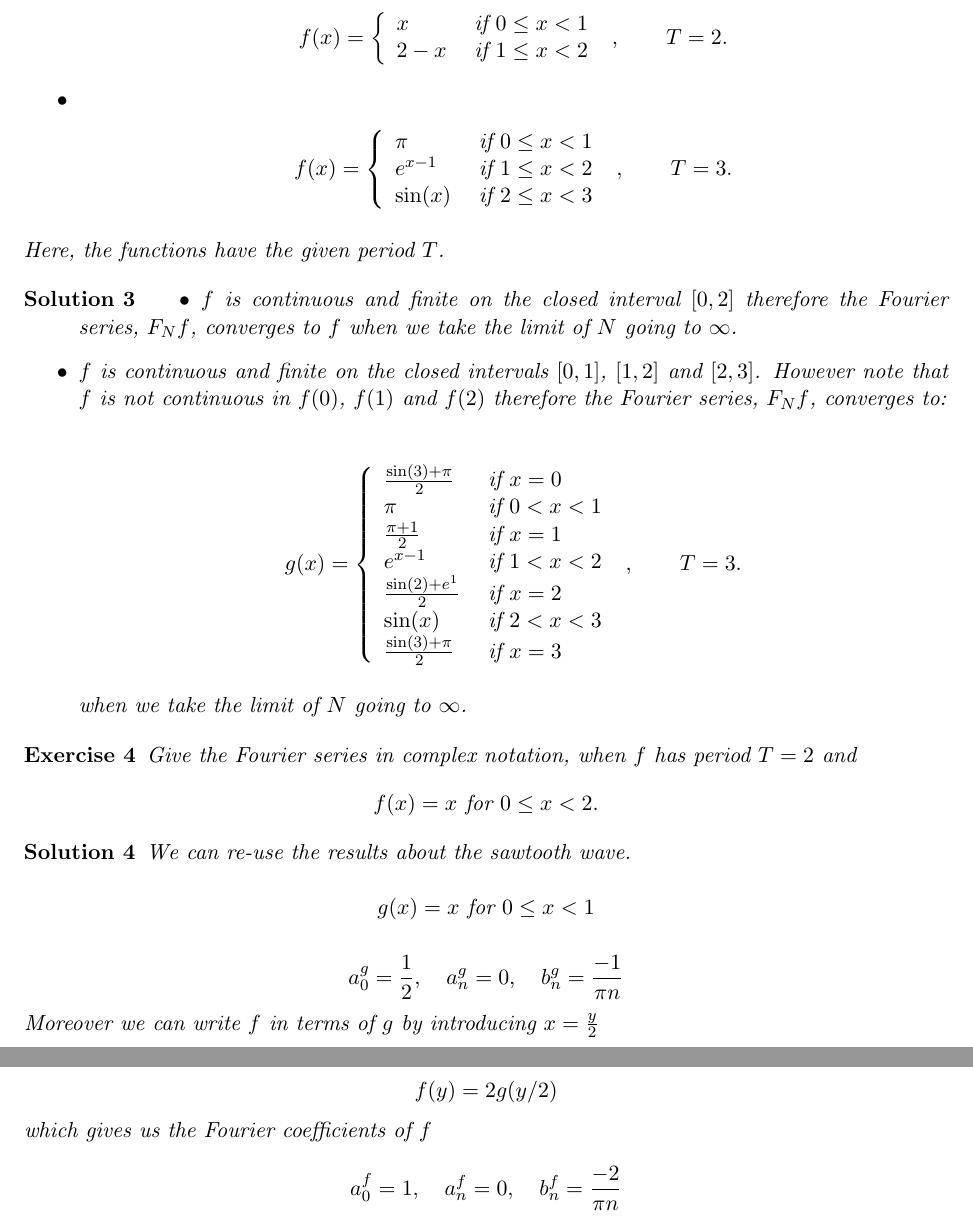
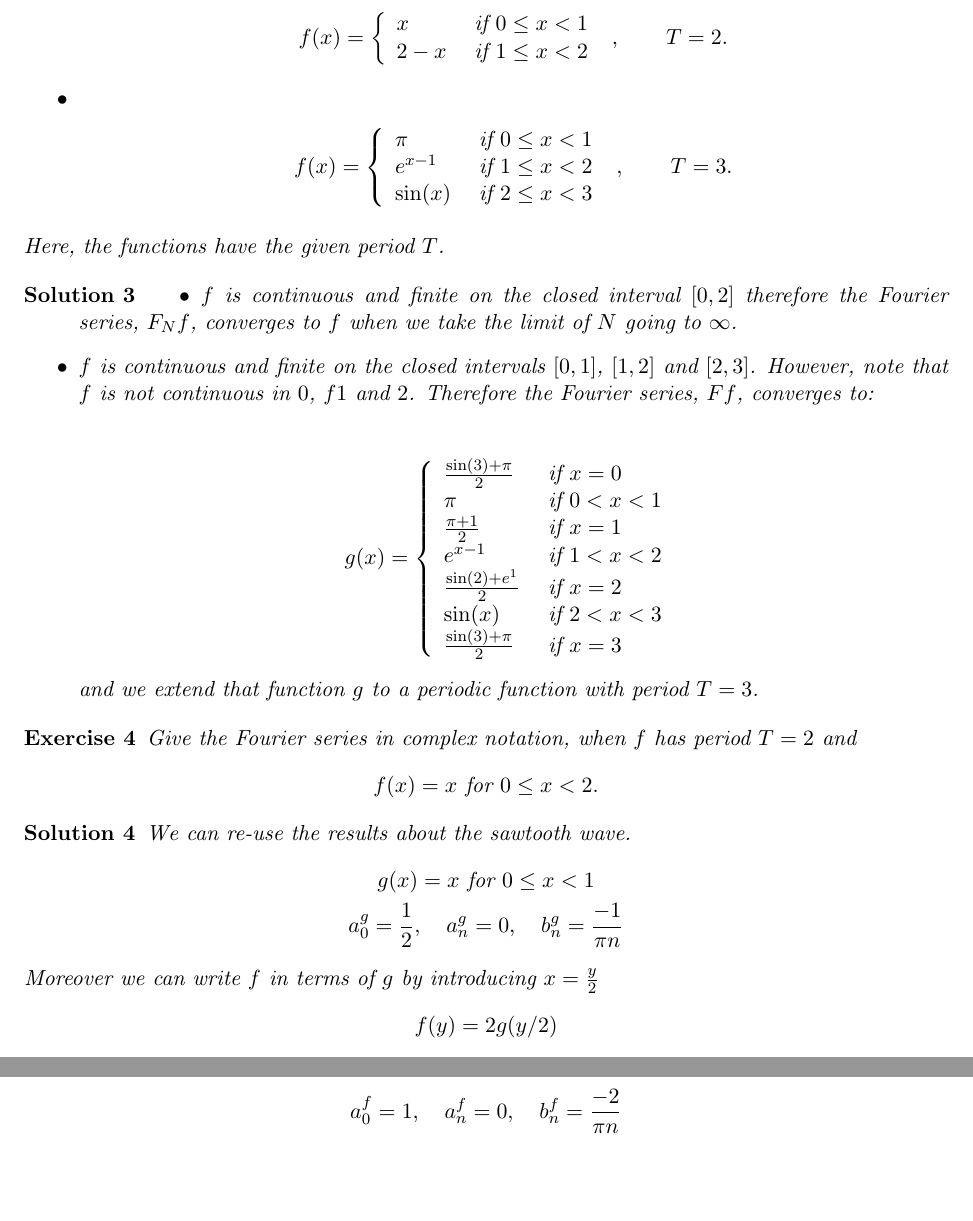
Before and after one commit to martinlicht/Ana3_EPFL2024, a LaTeX problem sheet (exercise11.tex): two parts of pages 6 and 7 of 13, joined at a grey line, cut so that both start at the same text, the shorter picture padded with empty space. Compiled offline with pdfLaTeX.

Commit message:
exercise updates

```diff
--- a/exercise11.tex
+++ b/exercise11.tex
@@ -578,7 +578,9 @@
 \begin{solution}
 \begin{itemize}
 \item $f$ is continuous and finite on the closed interval $[0,2]$ therefore the Fourier series, $F_N f$, converges to $f$ when we take the limit of $N$ going to $\infty$.
-\item $f$ is continuous and finite on the closed intervals $[0,1]$, $[1,2]$ and $[2,3]$. However note that $f$ is not continuous in $f(0)$, $f(1)$ and $f(2)$ therefore the Fourier series, $F_N f$, converges to:
+\item $f$ is continuous and finite on the closed intervals $[0,1]$, $[1,2]$ and $[2,3]$.
+However, note that $f$ is not continuous in $0$, $f1$ and $2$.
+Therefore the Fourier series, $F f$, converges to:
 
 \begin{gather*}
             g(x) = \left\{\begin{array}{ll}
@@ -595,10 +597,9 @@
                             \sin(x) & \text{ if $2 < x < 3$ }
 						\\
                             \frac{\sin(3) + \pi}{2} & \text{ if $x = 3$ }
-                          \end{array}\right., \qquad T = 3.
+                          \end{array}\right.
 \end{gather*}
-
-when we take the limit of $N$ going to $\infty$.
+and we extend that function $g$ to a periodic function with period $T = 3$.
 \end{itemize}
 \end{solution}
 
@@ -610,38 +611,27 @@ when we take the limit of $N$ going to $\infty$.
 \end{exercise}
 \begin{solution}
 We can re-use the results about the sawtooth wave.
-
-\begin{equation*}
+\begin{gather*}
     g(x)=x \text { for } 0 \leq x<1
-\end{equation*}
-
-\begin{equation*}
+    \\
     a_0^g = \frac{1}{2},\quad a_n^g = 0, \quad b_n^g = \frac{-1}{\pi n}
-\end{equation*}
-
+\end{gather*}
 Moreover we can write $f$ in terms of $g$ by introducing $x = \frac{y}{2}$
-
-$$
+\[
     f(y) = 2g(y/2)
-$$
-
+\]
 which gives us the Fourier coefficients of $f$
-
-\begin{equation*}
+\begin{gather*}
     a_0^f = 1,\quad a_n^f = 0, \quad b_n^f = \frac{-2}{\pi n}
-\end{equation*}
-
+\end{gather*}
 Using this we can obtain the Fourier coefficients $c_n$:
-
-$$
+\[
     c_0 = a_0 = 1,\quad c_n=\frac{a_n}{2}-\frac{b_n}{2} i = \frac{1}{n\pi}i, \quad c_{-n}=\frac{a_n}{2}+\frac{b_n}{2} i = -\frac{1}{n\pi}i
-$$
-
+\]
 such that
-
-$$
+\[
     F f(x)=\sum_{n=-\infty}^{\infty} c_n e^{\pi n x i}
-$$
+\]
 \end{solution}
 
 \begin{exercise}
```
Also changed, not shown: exercise10.tex (+1 -1 lines), exercise11.tex (22 more changed lines). Lines whose indentation alone changed are shown as unchanged.
